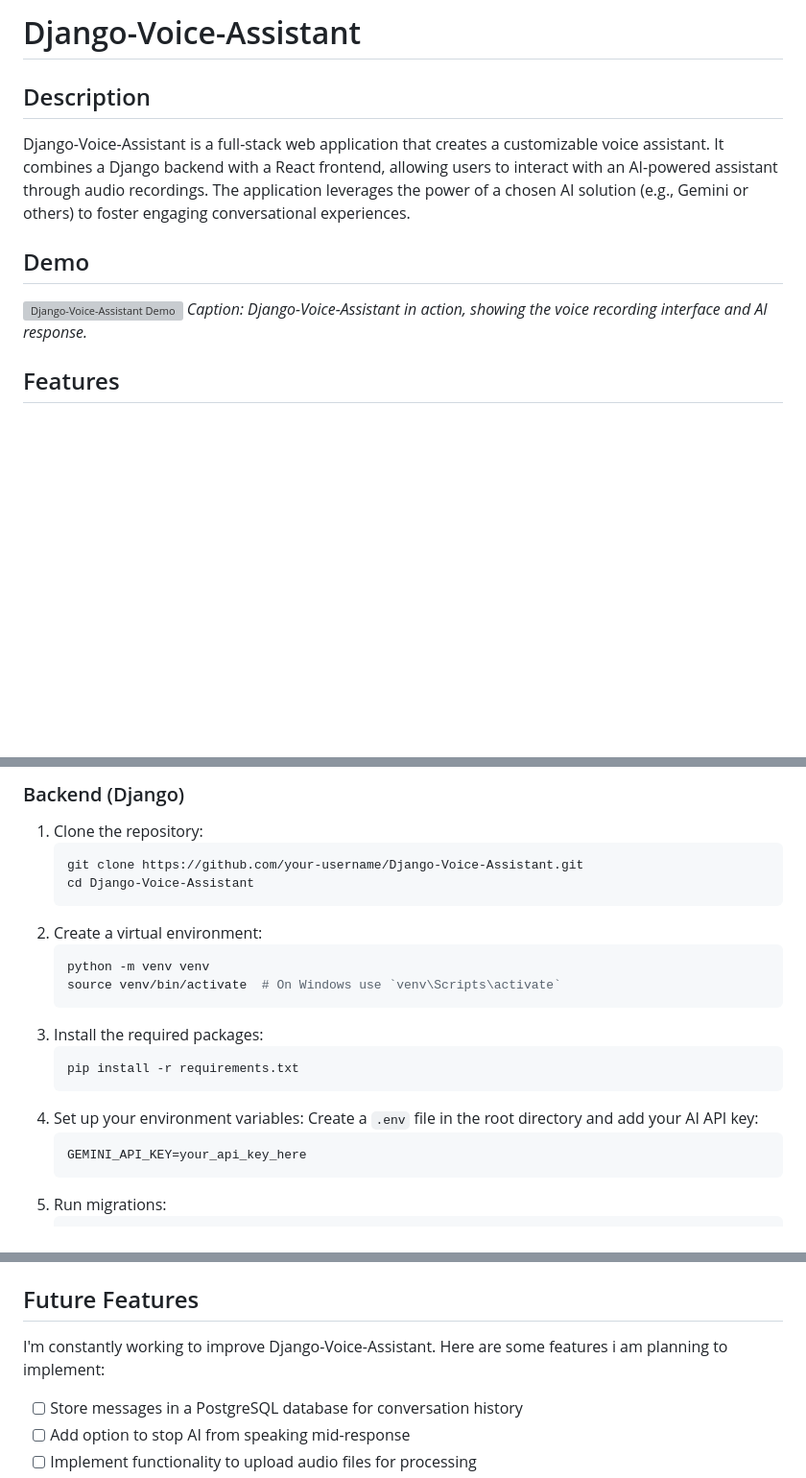
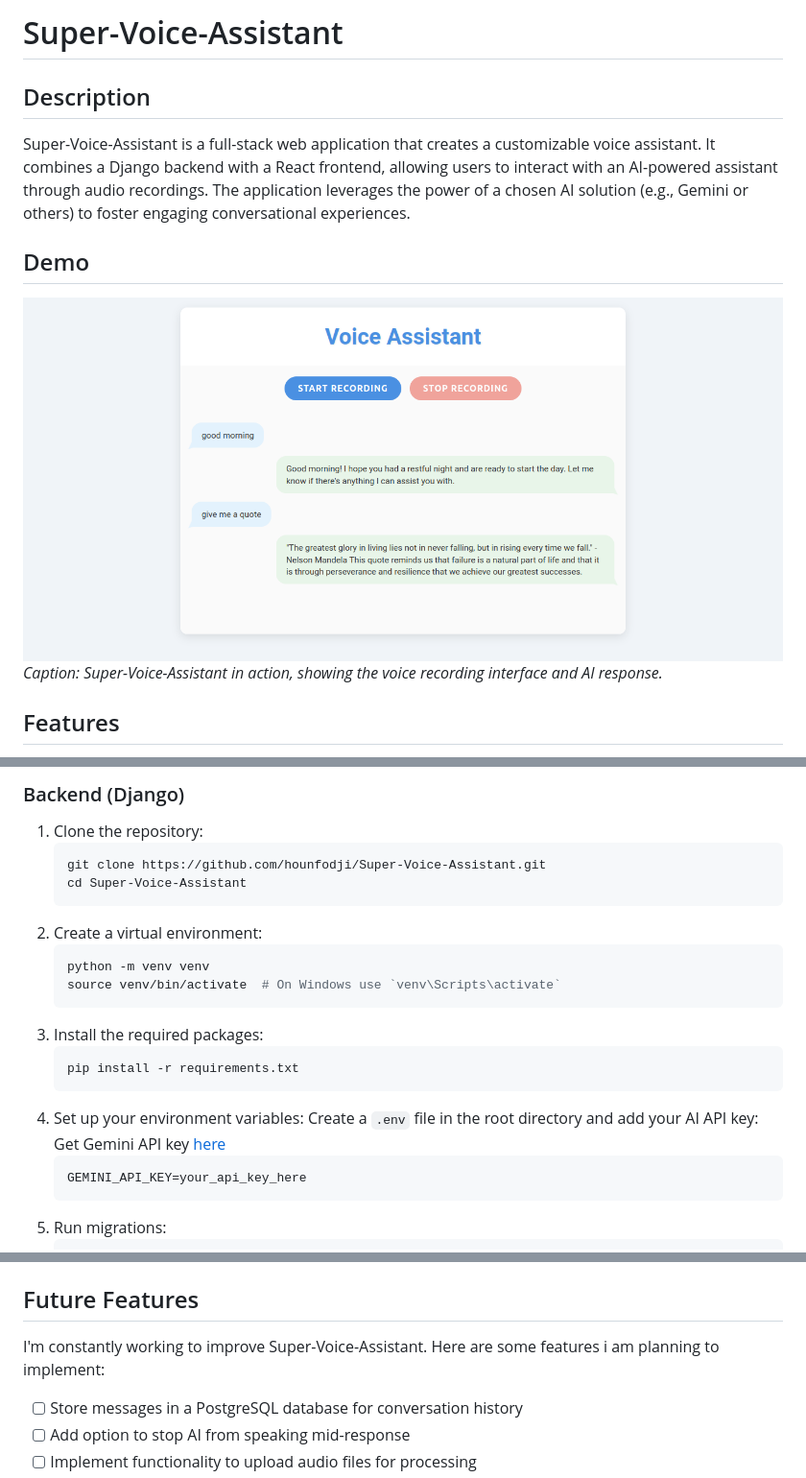
Before and after one commit to hounfodji/Super-Voice-Assistant, a Markdown page: Readme.md, 3 parts joined by grey strips. Shown at 96% size. Rendered like a GitHub page; blank space fills up the shorter version; grey boxes are pictures that could not be loaded.

````diff
--- a/Readme.md
+++ b/Readme.md
@@ -1,10 +1,10 @@
-# Django-Voice-Assistant
+# Super-Voice-Assistant
 ## Description
-Django-Voice-Assistant is a full-stack web application that creates a customizable voice assistant. It combines a Django backend with a React frontend, allowing users to interact with an AI-powered assistant through audio recordings. The application leverages the power of a chosen AI solution (e.g., Gemini or others) to foster engaging conversational experiences.
+Super-Voice-Assistant is a full-stack web application that creates a customizable voice assistant. It combines a Django backend with a React frontend, allowing users to interact with an AI-powered assistant through audio recordings. The application leverages the power of a chosen AI solution (e.g., Gemini or others) to foster engaging conversational experiences.
 
 ## Demo
-![Django-Voice-Assistant Demo](https://github.com/hounfodji/Django-Voice-Assistant/blob/master/z_demo/demo.png)
-*Caption: Django-Voice-Assistant in action, showing the voice recording interface and AI response.*
+![Super-Voice-Assistant Demo](https://github.com/hounfodji/Super-Voice-Assistant/blob/master/z_demo/demo.png)
+*Caption: Super-Voice-Assistant in action, showing the voice recording interface and AI response.*
 
 
 ## Features
@@ -22,8 +22,8 @@ Before you begin, ensure you have met the following requirements:
 ### Backend (Django)
 1. Clone the repository:
    ```bash
-   git clone https://github.com/your-username/Django-Voice-Assistant.git
-   cd Django-Voice-Assistant
+   git clone https://github.com/hounfodji/Super-Voice-Assistant.git
+   cd Super-Voice-Assistant
    ```
 2. Create a virtual environment:
    ```bash
@@ -36,6 +36,7 @@ Before you begin, ensure you have met the following requirements:
    ```
 4. Set up your environment variables:
    Create a `.env` file in the root directory and add your AI API key:
+   Get Gemini API key [here](https://aistudio.google.com/app/apikey)
    ```
    GEMINI_API_KEY=your_api_key_here
    ```
@@ -72,7 +73,7 @@ Before you begin, ensure you have met the following requirements:
 - `POST /api/process/`: Accepts text input and returns the AI-generated response.
 
 ## Future Features
-I'm constantly working to improve Django-Voice-Assistant. Here are some features i am planning to implement:
+I'm constantly working to improve Super-Voice-Assistant. Here are some features i am planning to implement:
 
 - [ ] Store messages in a PostgreSQL database for conversation history
 - [ ] Add option to stop AI from speaking mid-response
````
Also changed, not shown: other parts of Readme.md (+1 -1 lines).
